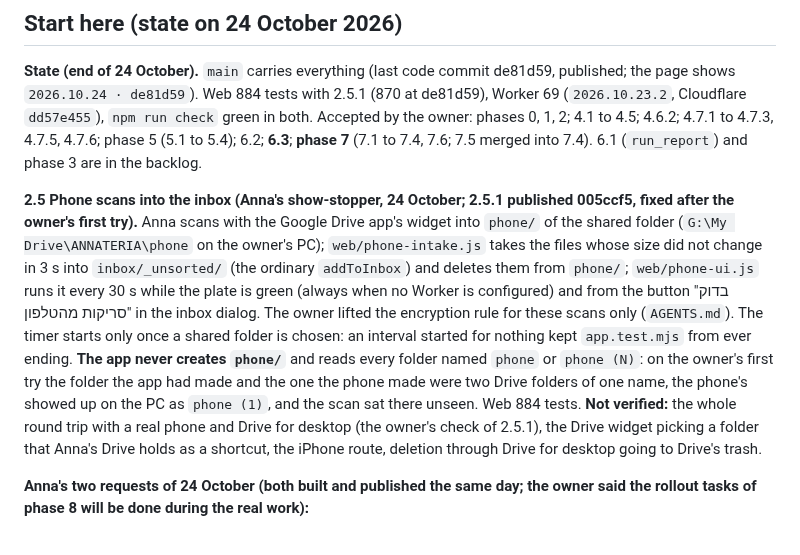
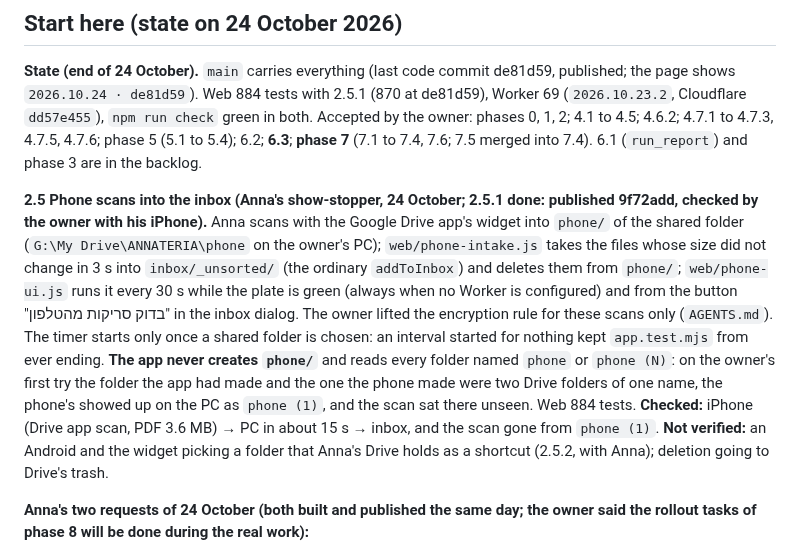
Before and after one commit to vitaliksh/annateria, a Markdown page: docs/HANDOFF.md, the part around the change. Drawn GitHub-style.

```diff
--- a/docs/HANDOFF.md
+++ b/docs/HANDOFF.md
@@ -10,7 +10,7 @@ the fact. The plan and its decision log are in `WORK_PLAN.md`; rules that must n
 Accepted by the owner: phases 0, 1, 2; 4.1 to 4.5; 4.6.2; 4.7.1 to 4.7.3, 4.7.5, 4.7.6; phase 5 (5.1 to 5.4); 6.2; **6.3**; **phase 7**
 (7.1 to 7.4, 7.6; 7.5 merged into 7.4). 6.1 (`run_report`) and phase 3 are in the backlog.
 
-**2.5 Phone scans into the inbox (Anna's show-stopper, 24 October; 2.5.1 published 005ccf5, fixed after the owner's first try).** Anna scans with the Google Drive
+**2.5 Phone scans into the inbox (Anna's show-stopper, 24 October; 2.5.1 done: published 9f72add, checked by the owner with his iPhone).** Anna scans with the Google Drive
 app's widget into `phone/` of the shared folder (`G:\My Drive\ANNATERIA\phone` on the owner's PC); `web/phone-intake.js` takes the
 files whose size did not change in 3 s into `inbox/_unsorted/` (the ordinary `addToInbox`) and deletes them from `phone/`;
 `web/phone-ui.js` runs it every 30 s while the plate is green (always when no Worker is configured) and from the button
@@ -19,8 +19,8 @@ only once a shared folder is chosen: an interval started for nothing kept `app.t
 creates `phone/`** and reads every folder named `phone` or `phone (N)`: on the owner's first try the folder the app had made and
 the one the phone made were two Drive folders of one name, the phone's showed up on the PC as `phone (1)`, and the scan sat there
 unseen. Web 884 tests.
-**Not verified:** the whole round trip with a real phone and Drive for desktop (the owner's check of 2.5.1), the Drive widget picking a
-folder that Anna's Drive holds as a shortcut, the iPhone route, deletion through Drive for desktop going to Drive's trash.
+**Checked:** iPhone (Drive app scan, PDF 3.6 MB) → PC in about 15 s → inbox, and the scan gone from `phone (1)`. **Not verified:**
+an Android and the widget picking a folder that Anna's Drive holds as a shortcut (2.5.2, with Anna); deletion going to Drive's trash.
 
 **Anna's two requests of 24 October (both built and published the same day; the owner said the rollout tasks of phase 8 will be done
 during the real work):**
```
Also changed, not shown: docs/WORK_PLAN.md (+5 -2 lines).
